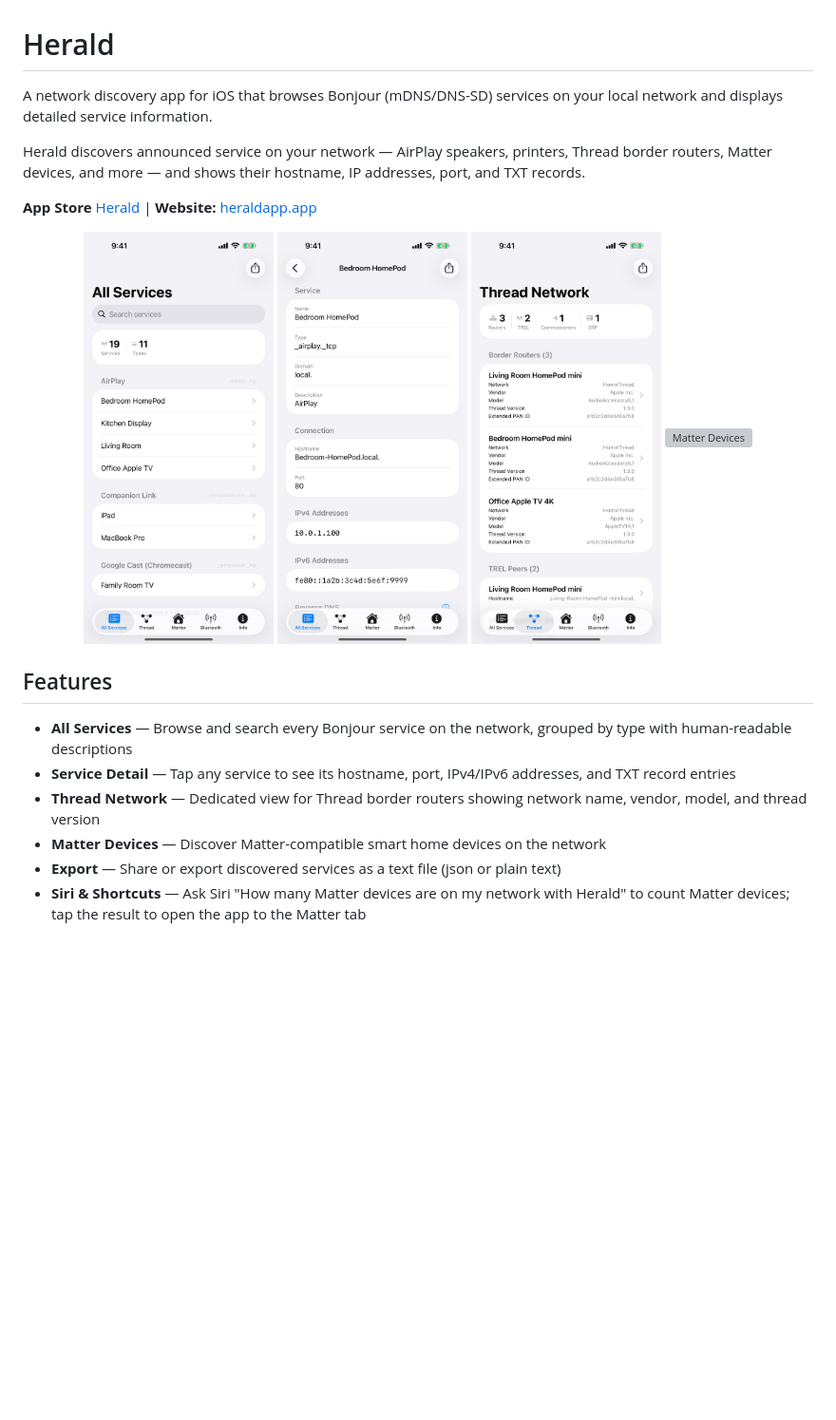
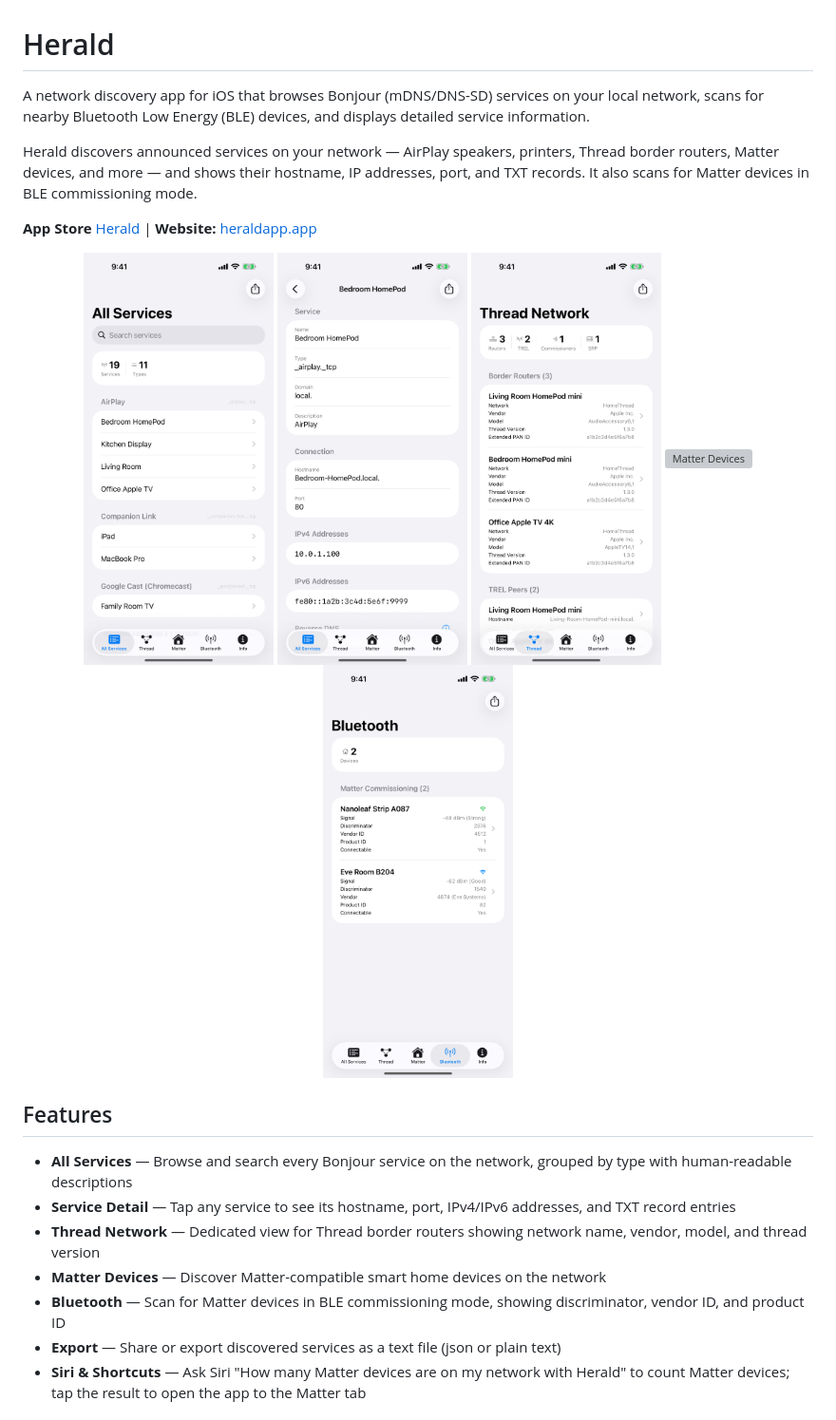
Before and after one commit to jessedc/herald-ios-bonjour-browser, a Markdown page: README.md, the part around one of its changes. Shown at 95% size. Rendered like a GitHub page; blank space fills up the shorter version; grey boxes are pictures that could not be loaded.

Commit message:
Update README for v1.3

```diff
--- a/README.md
+++ b/README.md
@@ -1,8 +1,8 @@
 # Herald
 
-A network discovery app for iOS that browses Bonjour (mDNS/DNS-SD) services on your local network and displays detailed service information.
+A network discovery app for iOS that browses Bonjour (mDNS/DNS-SD) services on your local network, scans for nearby Bluetooth Low Energy (BLE) devices, and displays detailed service information.
 
-Herald discovers announced service on your network — AirPlay speakers, printers, Thread border routers, Matter devices, and more — and shows their hostname, IP addresses, port, and TXT records.
+Herald discovers announced services on your network — AirPlay speakers, printers, Thread border routers, Matter devices, and more — and shows their hostname, IP addresses, port, and TXT records. It also scans for Matter devices in BLE commissioning mode.
 
 **App Store** [Herald](https://apps.apple.com/us/app/herald-bonjour-dns-sd/id6759459419) | **Website:** [heraldapp.app](https://heraldapp.app)
 
@@ -11,6 +11,7 @@ Herald discovers announced service on your network — AirPlay speakers, printer
   <img src="screenshots/6.9-inch/02_ServiceDetail.png" width="200" alt="Service Detail">
   <img src="screenshots/6.9-inch/03_ThreadNetwork.png" width="200" alt="Thread Network">
   <img src="screenshots/6.9-inch/04_MatterDevices.png" width="200" alt="Matter Devices">
+  <img src="screenshots/6.9-inch/05_Bluetooth.png" width="200" alt="Bluetooth">
 </p>
 
 ## Features
@@ -19,6 +20,7 @@ Herald discovers announced service on your network — AirPlay speakers, printer
 - **Service Detail** — Tap any service to see its hostname, port, IPv4/IPv6 addresses, and TXT record entries
 - **Thread Network** — Dedicated view for Thread border routers showing network name, vendor, model, and thread version
 - **Matter Devices** — Discover Matter-compatible smart home devices on the network
+- **Bluetooth** — Scan for Matter devices in BLE commissioning mode, showing discriminator, vendor ID, and product ID
 - **Export** — Share or export discovered services as a text file (json or plain text)
 - **Siri & Shortcuts** — Ask Siri "How many Matter devices are on my network with Herald" to count Matter devices; tap the result to open the app to the Matter tab
 
```
Also changed, not shown: other parts of README.md (+3 -1 lines).
